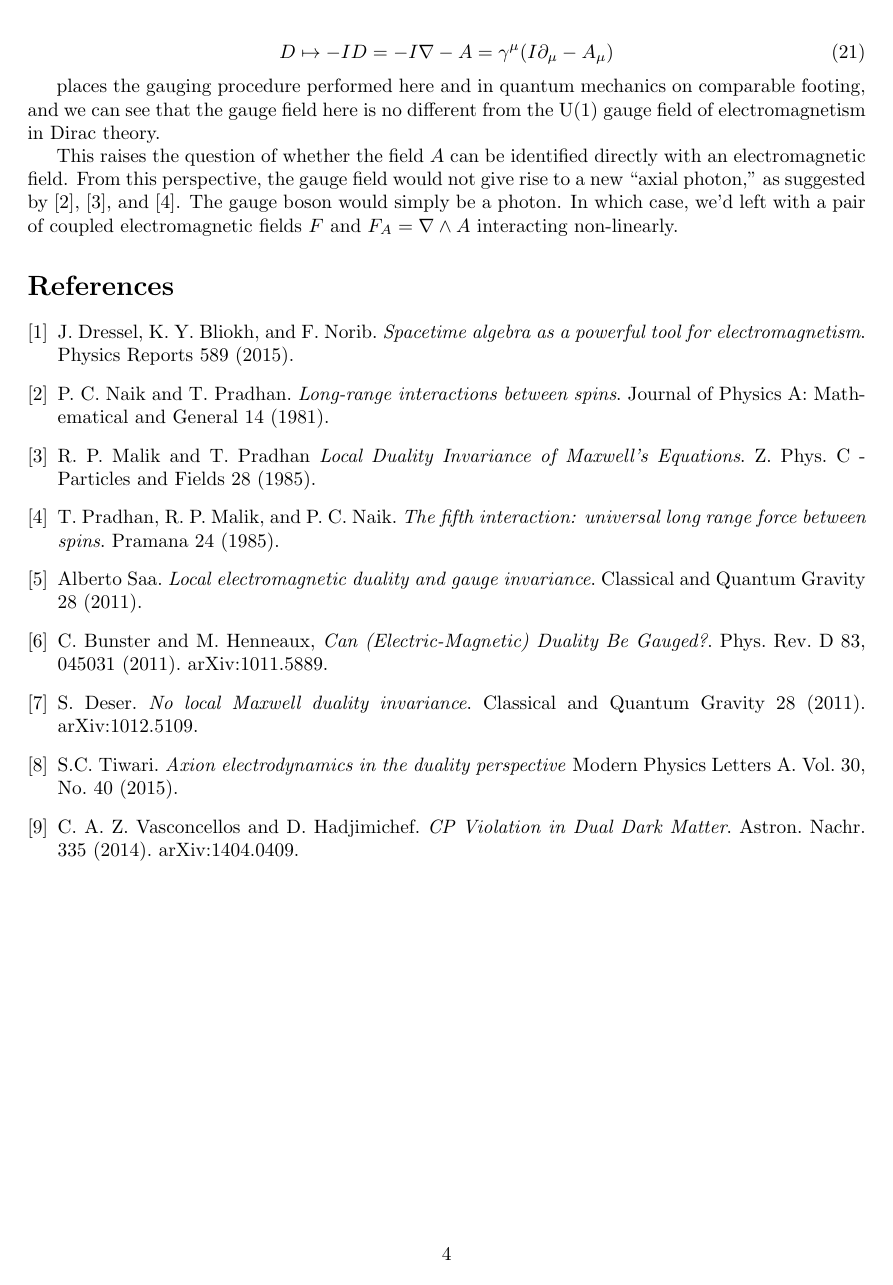
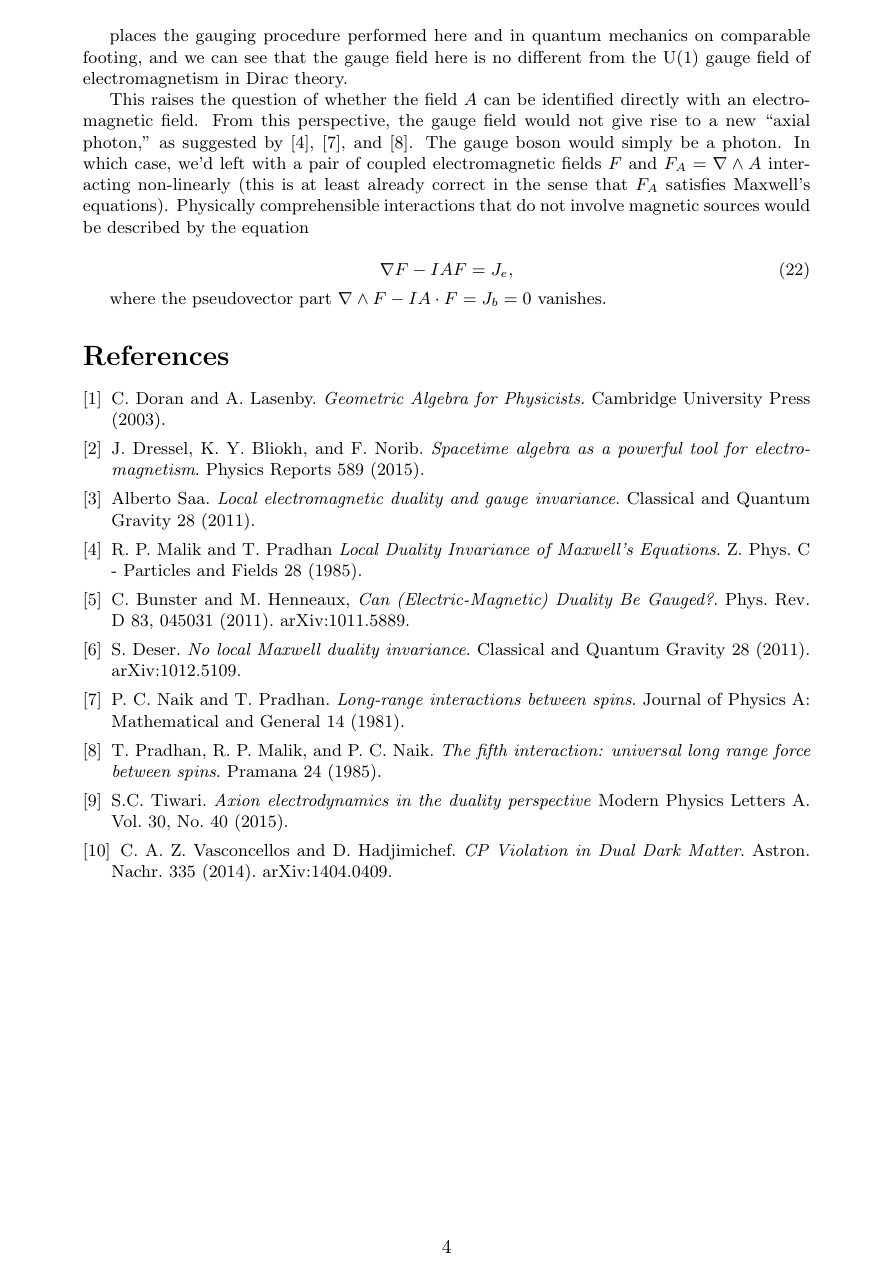
Before and after one commit to lukeburns/gauge-duality, a LaTeX document (maxwell.tex): page 4 of 4. Compiled offline with pdfLaTeX.

Commit message:
ordered references, added abstract, and added condition for the coupling to describe physical interactions

```diff
--- a/maxwell.tex
+++ b/maxwell.tex
@@ -1,5 +1,5 @@
 \documentclass{article}
-\usepackage[margin=1.25in]{geometry}
+\usepackage[margin=1.3in]{geometry}
 \usepackage{amsmath}
 \usepackage{amsfonts}
 \usepackage{multicol}
@@ -10,9 +10,11 @@
 \begin{document}
   \maketitle
 
+  \abstract{Duality symmetry of the generalized Maxwell's equations (with magentic sources) is gauged. The curvature of the gauge field satisfies Maxwell's equations (without magnetic sources). It is suggested that the coupling could describe non-linear interactions between electromagnetic fields.}
+
   \section{Maxwell's Equations}
 
-  An electromagnetic field $F$ is a bivector valued field with vanishing curl. The four Maxwell equations are a consequence of this statement and are given by the single equation\footnote{See Equation 7.14 in Doran and Lasenby's Geometric Algebra for Physicists}
+  An electromagnetic field $F$ is a bivector valued field with vanishing curl. The four Maxwell equations are a consequence of this statement and are given by the single equation\cite{gap}
 
   \begin{equation}
     \nabla F = J,\label{eq:maxwell}
@@ -154,11 +157,12 @@
+  where $Ia$ is a pseudoscalar ``axion'' field, and requiring $J_b = 0$ and $A \cdot F = 0$ results in the equations of axion electrodynamics:
 
   \begin{equation}
-    \nabla F = J_e + \nabla I a \cdot F.
+    \nabla F = J_e + (\nabla I a) \cdot F.
   \end{equation}
 
-  Interestingly, in this case, $A = -\nabla a$ is a gradient and implies that the curvature $F_A = \nabla \wedge A = 0$, which is normally considered to be absent of physical content.
+  Interestingly, in this case, $A = -\nabla a$ is a gradient of a scalar field, which implies that the curvature $F_A = \nabla \wedge A = 0$. Normally, this field would be considered to be absent of physical content.
 
-  The fact that $IA$ is a trivector is expected when compared with the U(1) gauge theory in quantum mechanics. Gauge theory usually involves operators $i \partial_\mu$ instead of just $\partial_\mu$. In this case, the pseudoscalar $I$ takes on the role of the unit imaginary $i$, since $I^2 = -1$, and plays the role as a duality map (the Hodge map) between vectors and pseudo-vectors.
+  The fact that $IA$ is a trivector is expected when compared with the U(1) gauge theory in quantum mechanics. Gauge theory usually involves operators $i \partial_\mu$ instead of just $\partial_\mu$. In this case, the pseudoscalar $I$ takes on the dual roles of the unit imaginary $i$, since $I^2 = -1$ and of the duality (Hodge) map between vectors and pseudo-vectors.
 
   The replacement
 
@@ -168,7 +172,13 @@
 
   places the gauging procedure performed here and in quantum mechanics on comparable footing, and we can see that the gauge field here is no different from the U(1) gauge field of electromagnetism in Dirac theory.
 
-  This raises the question of whether the field $A$ can be identified directly with an electromagnetic field. From this perspective, the gauge field would not give rise to a new ``axial photon,'' as suggested by \cite{naik}, \cite{malik}, and \cite{pmn}. The gauge boson would simply be a photon. In which case, we'd left with a pair of coupled electromagnetic fields $F$ and $F_A = \nabla \wedge A$ interacting non-linearly.
+  This raises the question of whether the field $A$ can be identified directly with an electromagnetic field. From this perspective, the gauge field would not give rise to a new ``axial photon,'' as suggested by \cite{malik}, \cite{naik}, and \cite{pmn}. The gauge boson would simply be a photon. In which case, we'd left with a pair of coupled electromagnetic fields $F$ and $F_A = \nabla \wedge A$ interacting non-linearly (this is at least already correct in the sense that $F_A$ satisfies Maxwell's equations). Physically comprehensible interactions that do not involve magnetic sources would be described by the equation
+
+  \begin{equation}
+    \nabla F - I A F = J_e,
+  \end{equation}
+
+  where the pseudovector part $\nabla \wedge F - I A \cdot F = J_b = 0$ vanishes.
 
   % \section{Notes}
 
@@ -195,30 +205,24 @@
   % is the locally varying phase shift, but this doesn't affect observables.
 
   \begin{thebibliography}{9}
+    \bibitem{gap}
+      C. Doran and A. Lasenby.
+      \emph{Geometric Algebra for Physicists}. Cambridge University Press (2003).
+
     \bibitem{dressel}
       J. Dressel, K. Y. Bliokh, and F. Norib.
-      \textit{Spacetime algebra as a powerful tool for electromagnetism}.
+      \emph{Spacetime algebra as a powerful tool for electromagnetism}.
       Physics Reports 589 (2015).
 
-    \bibitem{naik}
-      P. C. Naik and T. Pradhan.
-      \textit{Long-range interactions between spins}.
-      Journal of Physics A: Mathematical and General 14 (1981).
+    \bibitem{saa}
+      Alberto Saa.
+      \emph{Local electromagnetic duality and gauge invariance}.
+      Classical and Quantum Gravity 28 (2011).
 
     \bibitem{malik}
       R. P. Malik and T. Pradhan
-      \textit{Local Duality Invariance of Maxwell's Equations}.
+      \emph{Local Duality Invariance of Maxwell's Equations}.
       Z. Phys. C - Particles and Fields 28 (1985).
-
-    \bibitem{pmn}
-      T. Pradhan, R. P. Malik, and P. C. Naik.
-      \textit{The fifth interaction: universal long range force between spins}.
-      Pramana 24 (1985).
-
-    \bibitem{saa}
-      Alberto Saa.
-      \textit{Local electromagnetic duality and gauge invariance}.
-      Classical and Quantum Gravity 28 (2011).
 
     \bibitem{bunster}
       C.~Bunster and M.~Henneaux,
@@ -232,6 +236,16 @@
         Classical and Quantum Gravity
         28 (2011).
         arXiv:1012.5109.
+
+    \bibitem{naik}
+      P. C. Naik and T. Pradhan.
+      \emph{Long-range interactions between spins}.
+      Journal of Physics A: Mathematical and General 14 (1981).
+
+    \bibitem{pmn}
+      T. Pradhan, R. P. Malik, and P. C. Naik.
+      \emph{The fifth interaction: universal long range force between spins}.
+      Pramana 24 (1985).
 
     \bibitem{tiwari}
       S.C. Tiwari.
```
Also changed, not shown: maxwell.pdf, maxwell.tex (33 more changed lines).
